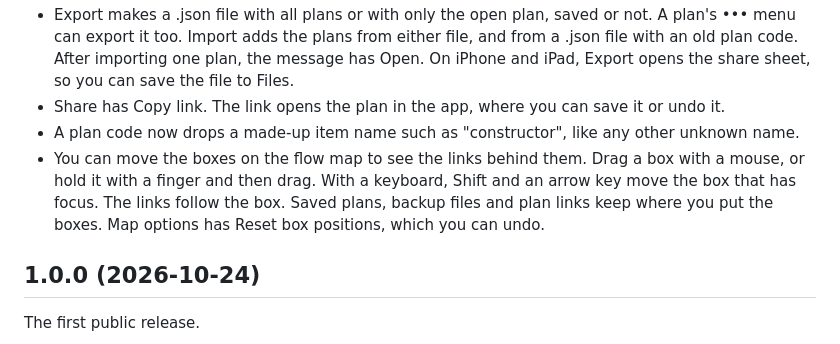
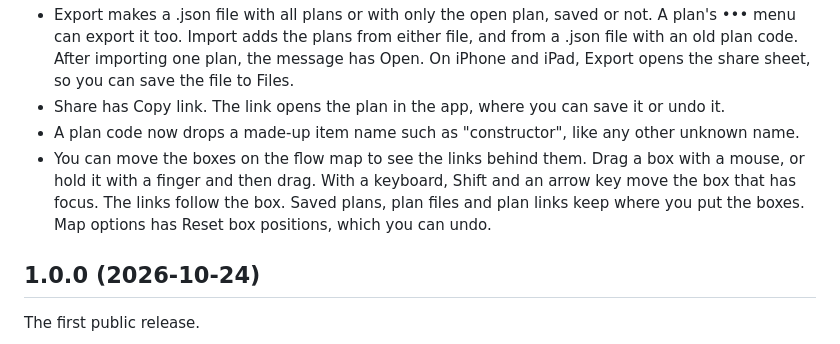
Before and after one commit to prompt-janitor/dsp-calculator, a Markdown page: CHANGELOG.md, the part around the change. Drawn GitHub-style.

Commit message:
Say that both kinds of plan file keep moved boxes
Co-Authored-By: Claude Opus 5.5 <noreply@anthropic.com>

```diff
--- a/CHANGELOG.md
+++ b/CHANGELOG.md
@@ -9,7 +9,7 @@
 - Export makes a .json file with all plans or with only the open plan, saved or not. A plan's ••• menu can export it too. Import adds the plans from either file, and from a .json file with an old plan code. After importing one plan, the message has Open. On iPhone and iPad, Export opens the share sheet, so you can save the file to Files.
 - Share has Copy link. The link opens the plan in the app, where you can save it or undo it.
 - A plan code now drops a made-up item name such as "constructor", like any other unknown name.
-- You can move the boxes on the flow map to see the links behind them. Drag a box with a mouse, or hold it with a finger and then drag. With a keyboard, Shift and an arrow key move the box that has focus. The links follow the box. Saved plans, backup files and plan links keep where you put the boxes. Map options has Reset box positions, which you can undo.
+- You can move the boxes on the flow map to see the links behind them. Drag a box with a mouse, or hold it with a finger and then drag. With a keyboard, Shift and an arrow key move the box that has focus. The links follow the box. Saved plans, plan files and plan links keep where you put the boxes. Map options has Reset box positions, which you can undo.
 
 ## 1.0.0 (2026-10-24)
 
```
